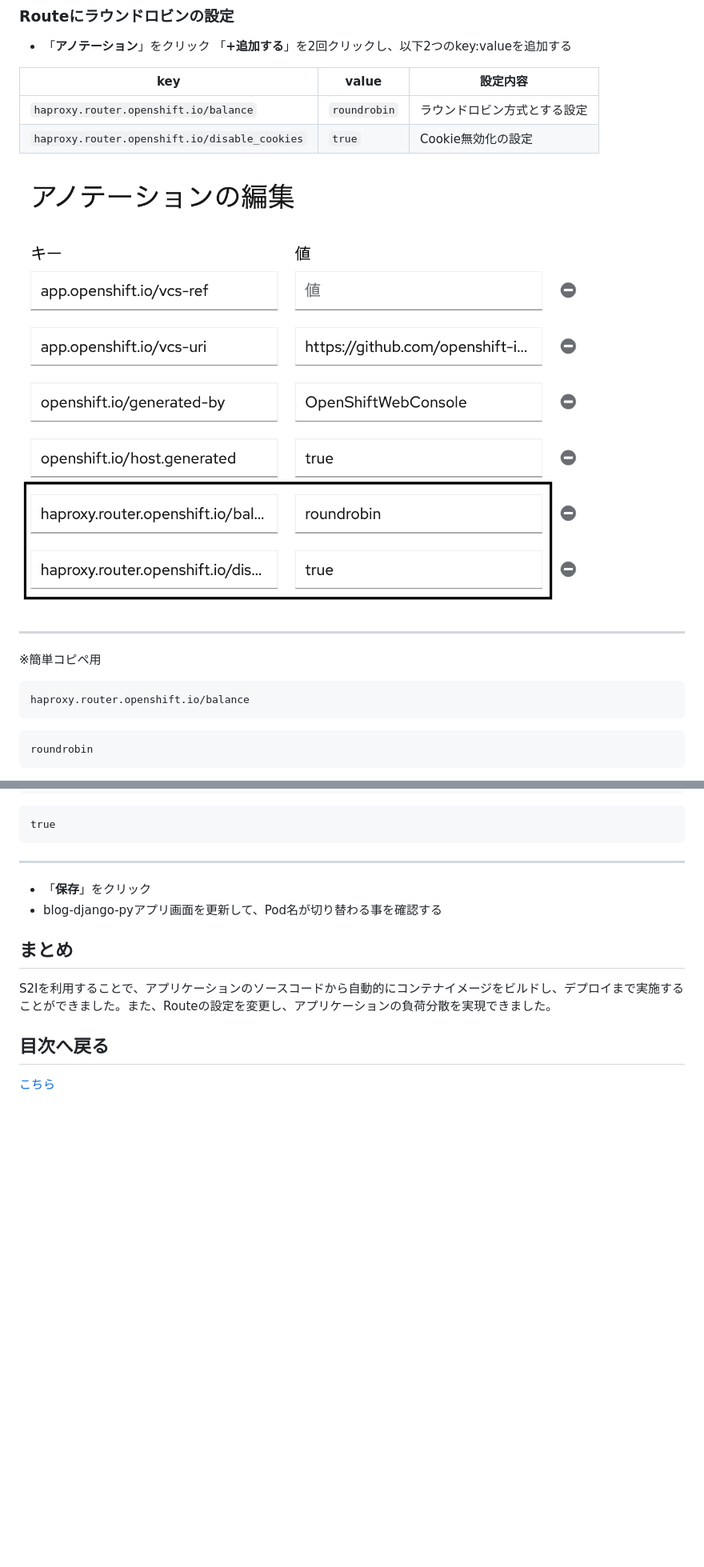
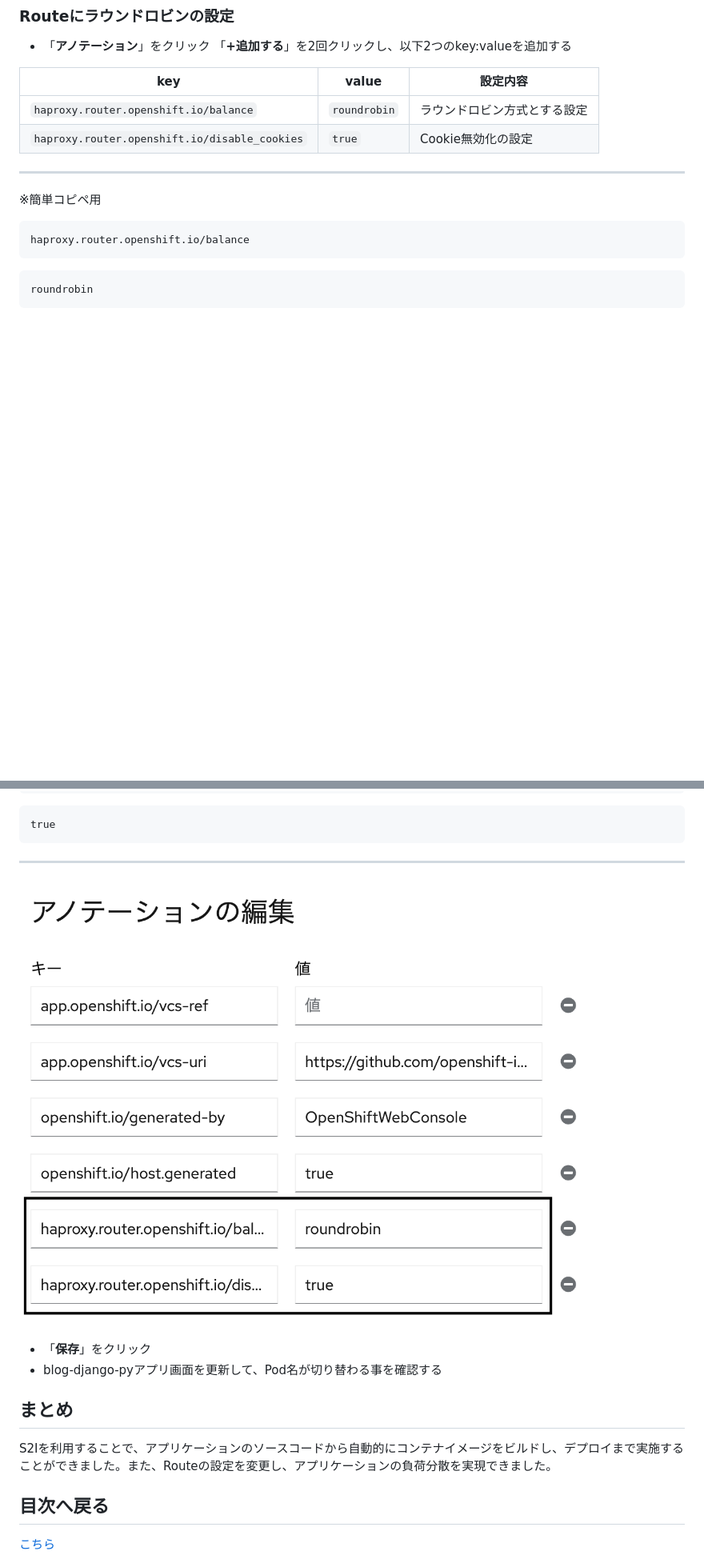
Before and after one commit to taisyo7333/openshift-handson, a Markdown page: deploy-from-source/text.md, 2 parts joined by grey strips. Shown at 80% size. Rendered like a GitHub page; blank space fills up the shorter version.

````diff
--- a/deploy-from-source/text.md
+++ b/deploy-from-source/text.md
@@ -77,9 +84,6 @@ RHCOS（Red Hat Enterprise Linux Core OS）は、RHELと共通のカーネルに
 | `haproxy.router.openshift.io/balance` | `roundrobin` |ラウンドロビン方式とする設定
 | `haproxy.router.openshift.io/disable_cookies` | `true` |Cookie無効化の設定|
 
-
-![alt text](image-7.png)
-
 ---
 ※簡単コピペ用
 ```
@@ -97,6 +101,9 @@ true
 
 ---
 
+
+![alt text](image-7.png)
+
 - 「**保存**」をクリック
 - blog-django-pyアプリ画面を更新して、Pod名が切り替わる事を確認する
 
````
Also changed, not shown: other parts of deploy-from-source/text.md (+7 -0 lines), deploy-from-source/スクリーンショット 2025-01-28 11.12.04.png (added), deploy-from-source/スクリーンショット 2025-01-28 11.13.54.png (added).
